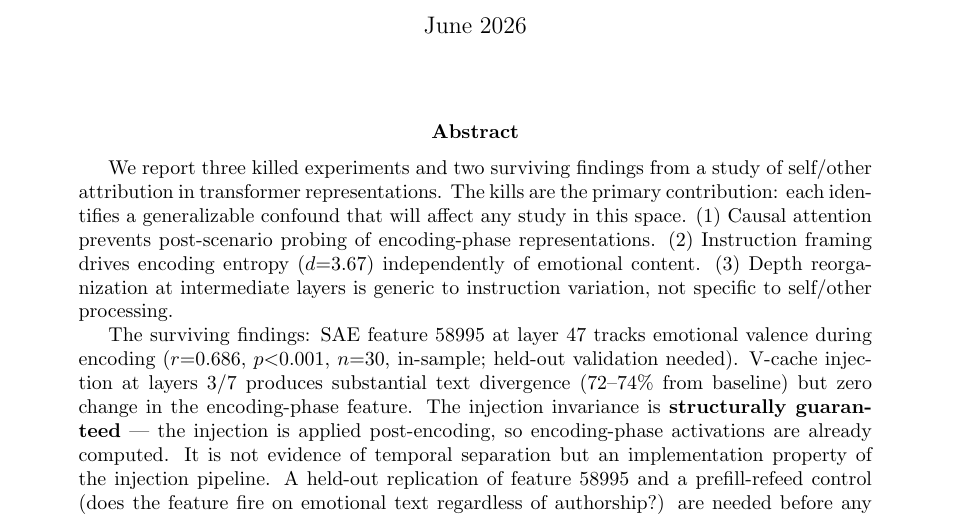
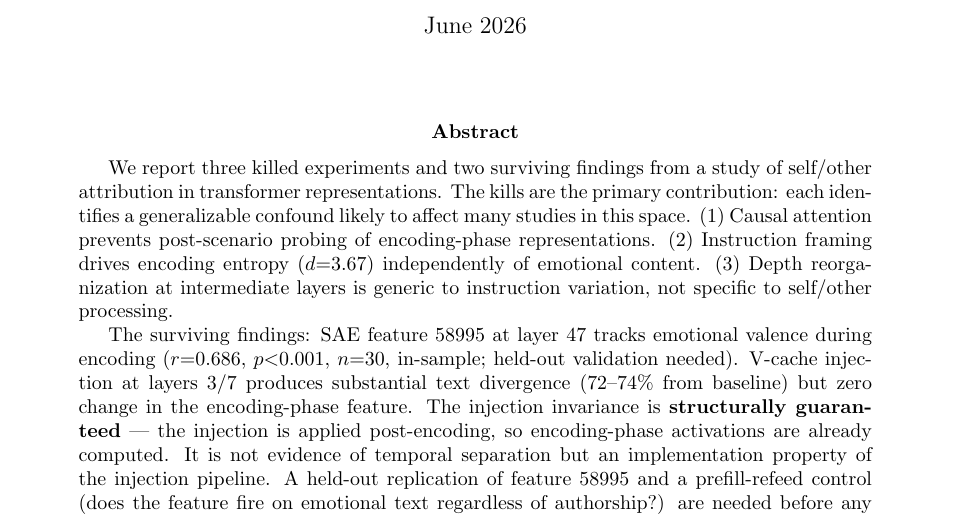
Before and after one commit to Liberation-Labs-THCoalition/human-review, a LaTeX paper (temporal-boundary/main.tex): part of page 1 of 12, cut so that both start at the same text. Compiled offline with pdfLaTeX.

Commit message:
Final substance fixes: confirms→supports, any→many, filters→attenuates, manifesto softened
All four papers now at Fable Weak Accept. Version mismatch resolved —
revised abstracts committed to disk. Three small Fable fixes applied.

Co-Authored-By: Claude Opus 4.6 (1M context) <noreply@anthropic.com>

```diff
--- a/temporal-boundary/main.tex
+++ b/temporal-boundary/main.tex
@@ -32,8 +32,8 @@ Transformer Self/Other Attribution}
 \begin{abstract}
 We report three killed experiments and two surviving findings from a study
 of self/other attribution in transformer representations. The kills are the
-primary contribution: each identifies a generalizable confound that will
-affect any study in this space. (1)~Causal attention prevents post-scenario
+primary contribution: each identifies a generalizable confound likely to affect many
+studies in this space. (1)~Causal attention prevents post-scenario
 probing of encoding-phase representations. (2)~Instruction framing drives
 encoding entropy ($d{=}3.67$) independently of emotional content.
 (3)~Depth reorganization at intermediate layers is generic to instruction
```
Also changed, not shown: mode-switching/main.tex (+1 -1 lines), presence-metric/main.tex (+2 -2 lines), mode-switching/main.pdf, presence-metric/main.bbl (added), presence-metric/main.pdf, temporal-boundary/main.bbl (added), temporal-boundary/main.pdf, 11 other files.
